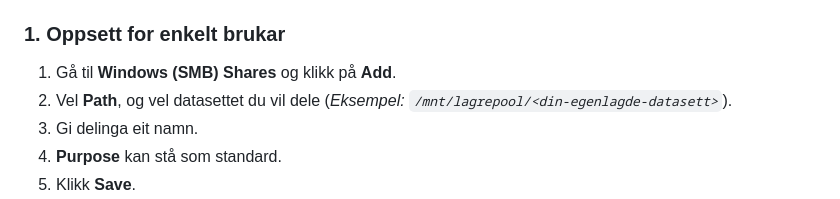
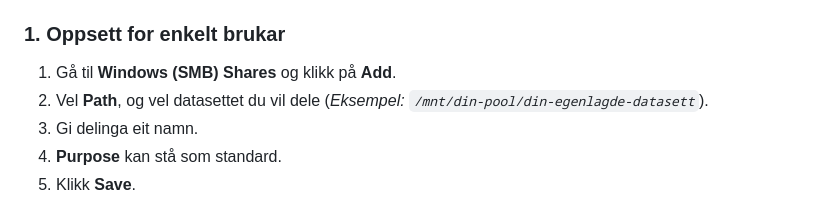
Before and after one commit to Nickeike/Pr-veeksamen, a Markdown page: oppsett TrueNAS.md, the part around the change. Rendered like a GitHub page.

```diff
--- a/oppsett TrueNAS.md
+++ b/oppsett TrueNAS.md
@@ -132,7 +132,7 @@ Dersom du berre treng **fildeling**, er det lurt å sette opp **S.M.A.R.T.-testa
 
 ### 1. Oppsett for enkelt brukar
 1. Gå til **Windows (SMB) Shares** og klikk på **Add**.
-2. Vel **Path**, og vel datasettet du vil dele (*Eksempel: `/mnt/lagrepool/<din-egenlagde-datasett>`*).
+2. Vel **Path**, og vel datasettet du vil dele (*Eksempel: `/mnt/din-pool/din-egenlagde-datasett`*).
 3. Gi delinga eit namn.
 4. **Purpose** kan stå som standard.
 5. Klikk **Save**.
```
